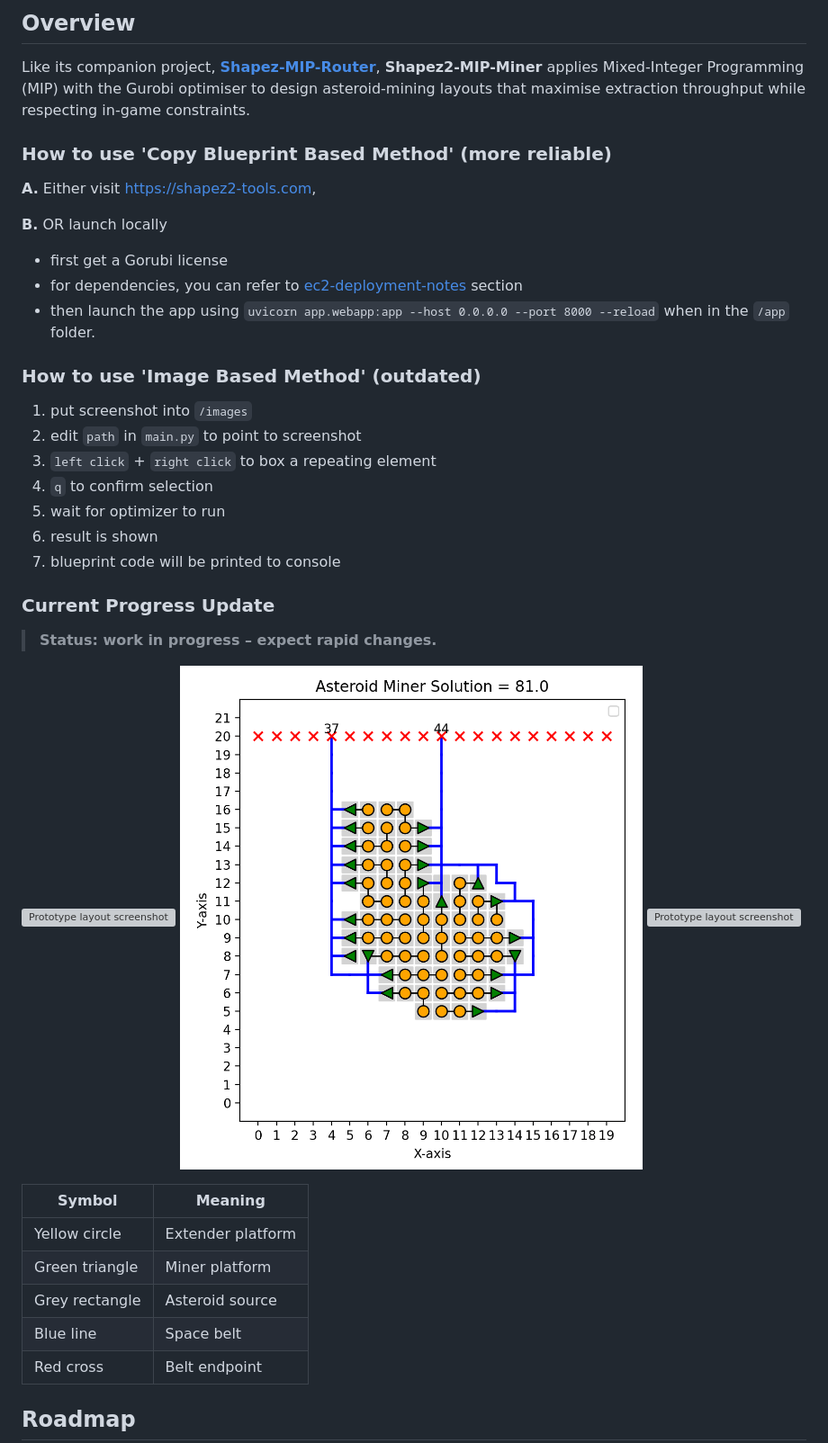
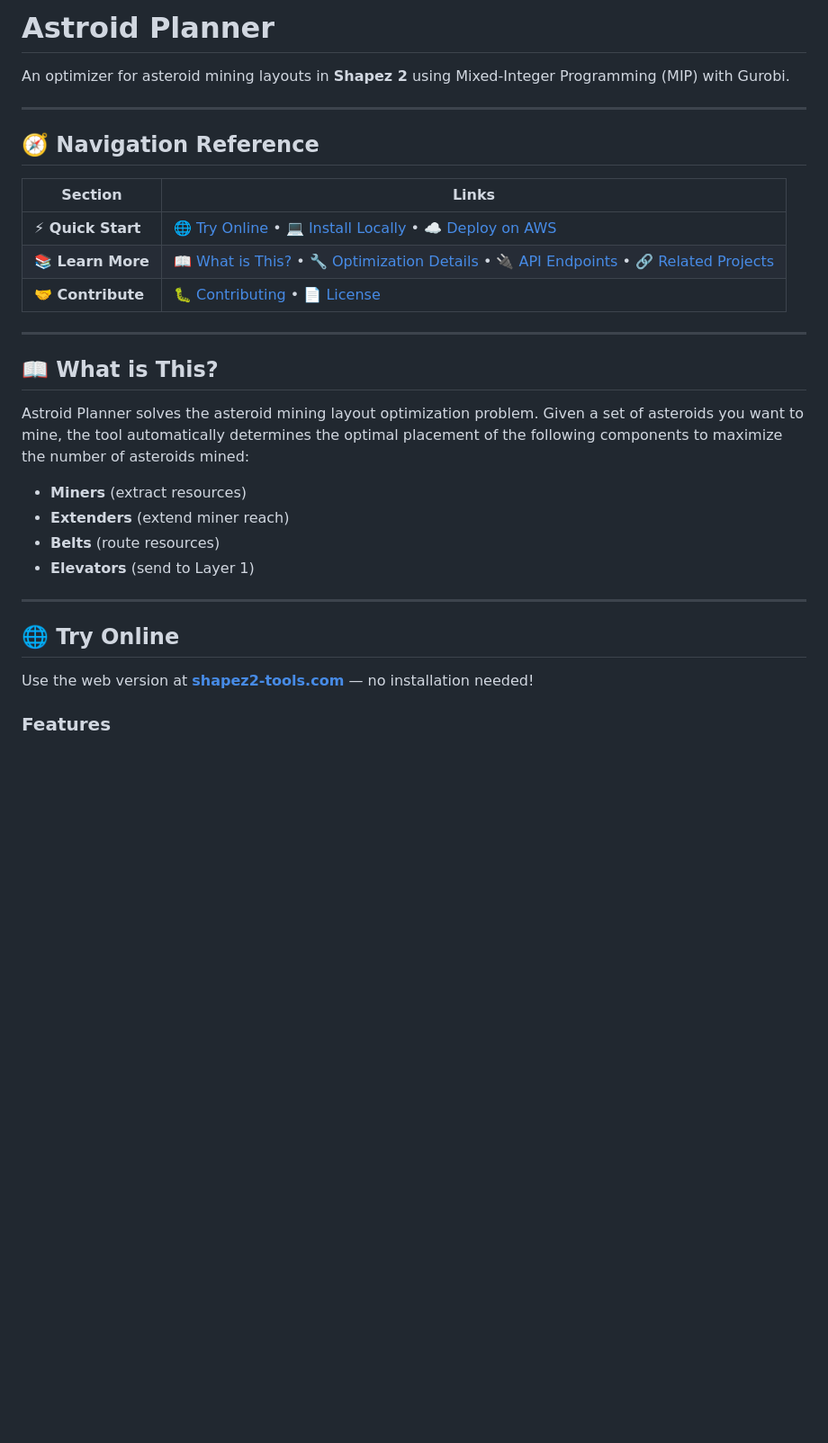
Before and after one commit to jiahao-0204/Shapez2-MIP-Miner, a Markdown page: README.md, the part around one of its changes. Shown at 90% size. GitHub-like rendering; blank space fills up the shorter version; grey boxes are pictures that could not be loaded.

Commit message:
refactor(readme): improve formatting

```diff
--- a/README.md
+++ b/README.md
@@ -1,42 +1,33 @@
-## Overview
+# Astroid Planner
 
-Like its companion project, **[Shapez-MIP-Router](https://github.com/jiahao-0204/Shapez2-MIP-Router)**, **Shapez2-MIP-Miner** applies Mixed-Integer Programming (MIP) with the Gurobi optimiser to design asteroid-mining layouts that maximise extraction throughput while respecting in-game constraints.
+An optimizer for asteroid mining layouts in **Shapez 2** using Mixed-Integer Programming (MIP) with Gurobi.
 
-### How to use 'Copy Blueprint Based Method' (more reliable)
-**A.** Either visit https://shapez2-tools.com,
+---
 
+## 🧭 Navigation Reference
 
-**B.** OR launch locally
-- first get a Gorubi license
-- for dependencies, you can refer to [ec2-deployment-notes](https://github.com/jiahao-0204/Shapez2-MIP-Miner/edit/main/README.md#ec2-deployment-notes) section
-- then launch the app using `uvicorn app.webapp:app --host 0.0.0.0 --port 8000 --reload` when in the `/app` folder.
+| Section | Links |
+| --- | --- |
+| **⚡ Quick Start** | [🌐 Try Online](https://www.google.com/search?q=%23-try-online) • [💻 Install Locally](https://www.google.com/search?q=%23-install-locally) • [☁️ Deploy on AWS](https://www.google.com/search?q=%23-deploy-on-aws) |
+| **📚 Learn More** | [📖 What is This?](https://www.google.com/search?q=%23-what-is-this) • [🔧 Optimization Details](https://www.google.com/search?q=%23-optimization-details) • [🔌 API Endpoints](https://www.google.com/search?q=%23-api-endpoints) • [🔗 Related Projects](https://www.google.com/search?q=%23-related-projects) |
+| **🤝 Contribute** | [🐛 Contributing](https://www.google.com/search?q=%23-contributing) • [📄 License](https://www.google.com/search?q=%23-license) |
 
-### How to use 'Image Based Method' (outdated)
-1. put screenshot into `/images`
-2. edit `path` in `main.py` to point to screenshot
-3. `left click` + `right click` to box a repeating element
-4. `q` to confirm selection
-5. wait for optimizer to run
-6. result is shown
-7. blueprint code will be printed to console
+---
 
+## 📖 What is This?
 
-### Current Progress Update
-> **Status: work in progress – expect rapid changes.**
+Astroid Planner solves the asteroid mining layout optimization problem. Given a set of asteroids you want to mine, the tool automatically determines the optimal placement of the following components to maximize the number of asteroids mined:
 
-![Prototype layout screenshot](<images/thumbnail3.png>)
-![Prototype layout screenshot](<images/result3.png>)
-![Prototype layout screenshot](<images/result3_implemented.png>)
+* **Miners** (extract resources)
+* **Extenders** (extend miner reach)
+* **Belts** (route resources)
+* **Elevators** (send to Layer 1)
 
+---
 
-| Symbol          | Meaning              |
-|-----------------|----------------------|
-| Yellow circle   | Extender platform    |
-| Green triangle  | Miner platform       |
-| Grey rectangle  | Asteroid source      |
-| Blue line       | Space belt           |
-| Red cross       | Belt endpoint        |
+## 🌐 Try Online
 
+Use the web version at **[shapez2-tools.com](https://www.google.com/search?q=https://shapez2-tools.com)** — no installation needed!
 
-## Roadmap
+### Features
 
```
Also changed, not shown: other parts of README.md (+204 -81 lines).
